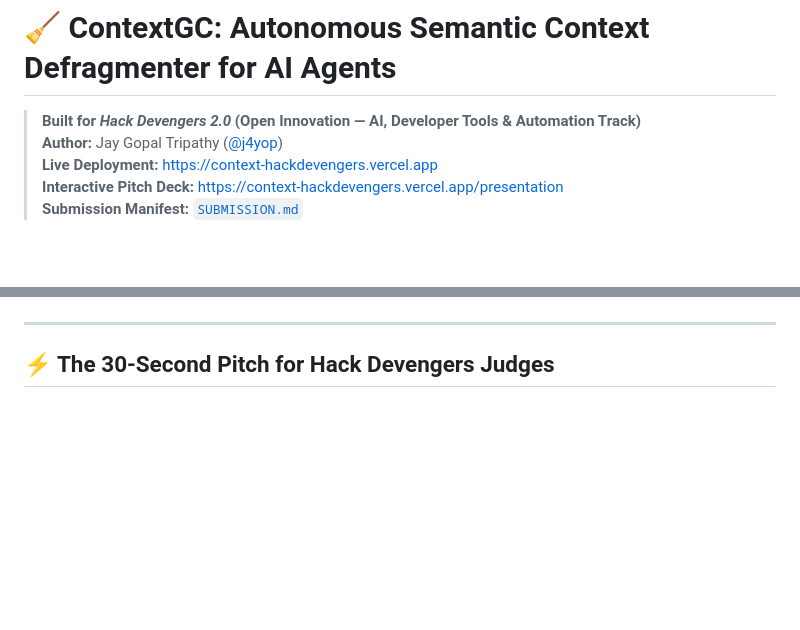
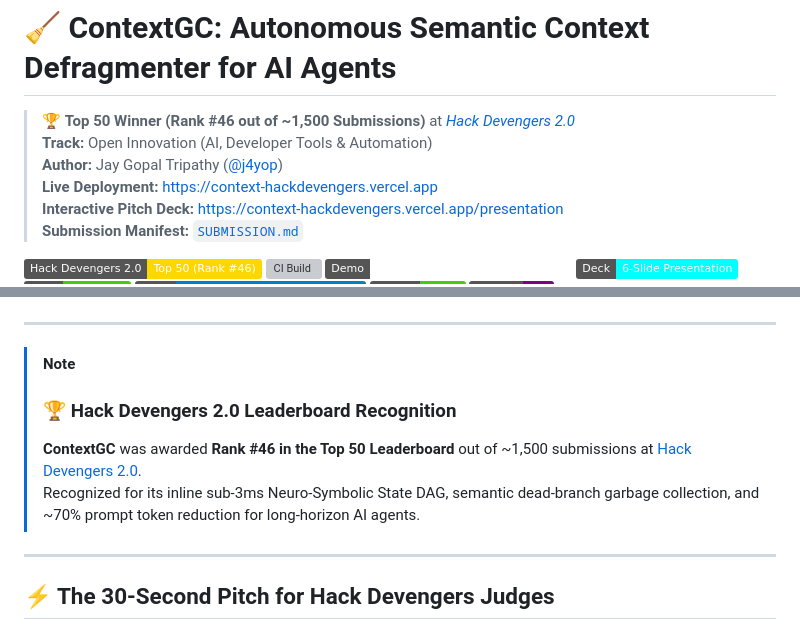
Before and after one commit to j4yop/context-hackdevengers, a Markdown page: README.md, 2 parts joined by grey strips. GitHub-like rendering; badges without logos; blank space fills up the shorter version; grey boxes are pictures that could not be loaded.

Commit message:
docs: add Hack Devengers 2.0 Top 50 (Rank #46) achievement

```diff
--- a/README.md
+++ b/README.md
@@ -1,6 +1,7 @@
 # 🧹 ContextGC: Autonomous Semantic Context Defragmenter for AI Agents
 
-> **Built for *Hack Devengers 2.0* (Open Innovation — AI, Developer Tools & Automation Track)**
+> 🏆 **Top 50 Winner (Rank #46 out of ~1,500 Submissions)** at [*Hack Devengers 2.0*](https://unstop.com/hackathons/hack-devengers-20-devengers-1749441)
+> **Track:** Open Innovation (AI, Developer Tools & Automation)
 > **Author:** Jay Gopal Tripathy ([@j4yop](https://github.com/j4yop))
 > **Live Deployment:** [https://context-hackdevengers.vercel.app](https://context-hackdevengers.vercel.app)
 > **Interactive Pitch Deck:** [https://context-hackdevengers.vercel.app/presentation](https://context-hackdevengers.vercel.app/presentation)
@@ -8,4 +9,5 @@
 
+[![Hack Devengers 2.0](https://img.shields.io/badge/Hack%20Devengers%202.0-Top%2050%20(Rank%20%2346)-ffd700.svg?style=flat&logo=target)](https://unstop.com/hackathons/hack-devengers-20-devengers-1749441)
 [![CI Build](https://github.com/j4yop/context-hackdevengers/actions/workflows/ci.yml/badge.svg)](https://github.com/j4yop/context-hackdevengers/actions)
 [![Live Demo](https://img.shields.io/badge/Demo-context--hackdevengers.vercel.app-emerald.svg)](https://context-hackdevengers.vercel.app)
 [![Pitch Deck](https://img.shields.io/badge/Deck-6--Slide%20Presentation-cyan.svg)](https://context-hackdevengers.vercel.app/presentation)
@@ -14,6 +15,13 @@
 [![Track](https://img.shields.io/badge/Track-Open%20Innovation%20(AI%20%26%20DevTools)-blue.svg)]()
 [![Python](https://img.shields.io/badge/Python-3.11+-brightgreen.svg)]()
 [![License](https://img.shields.io/badge/License-MIT-purple.svg)](LICENSE)
+
+---
+
+> [!NOTE]
+> ### 🏆 Hack Devengers 2.0 Leaderboard Recognition
+> **ContextGC** was awarded **Rank #46 in the Top 50 Leaderboard** out of ~1,500 submissions at [Hack Devengers 2.0](https://unstop.com/hackathons/hack-devengers-20-devengers-1749441).
+> Recognized for its inline sub-3ms Neuro-Symbolic State DAG, semantic dead-branch garbage collection, and ~70% prompt token reduction for long-horizon AI agents.
 
 
 ---
```
Also changed, not shown: other parts of README.md (+1 -2 lines), SUBMISSION.md (+1 -0 lines).
